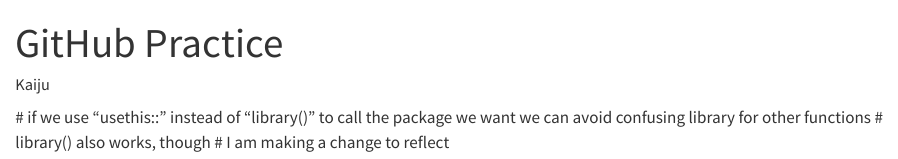
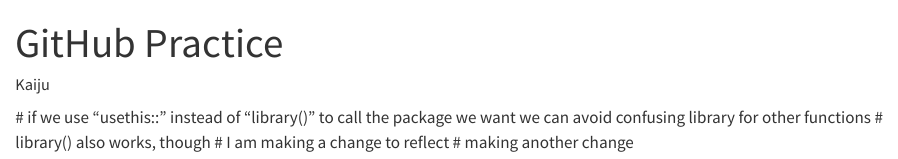
Before and after one commit to kaimorquecho/eds212-day2-GHpractice, a Quarto document (day2a-vc-gh.qmd): the page in a window 1100 px wide, from its top. Rendered offline with R 4.5, knitr and Pandoc in place of Quarto, with nearby package versions.

Commit message:
committing not a crime

```diff
--- a/day2a-vc-gh.qmd
+++ b/day2a-vc-gh.qmd
@@ -6,3 +6,4 @@
  # if we use "usethis::" instead of "library()" to call the package we want we can avoid confusing library for other functions
  # library() also works, though
  # I am making a change to reflect
+ # making another change
```
